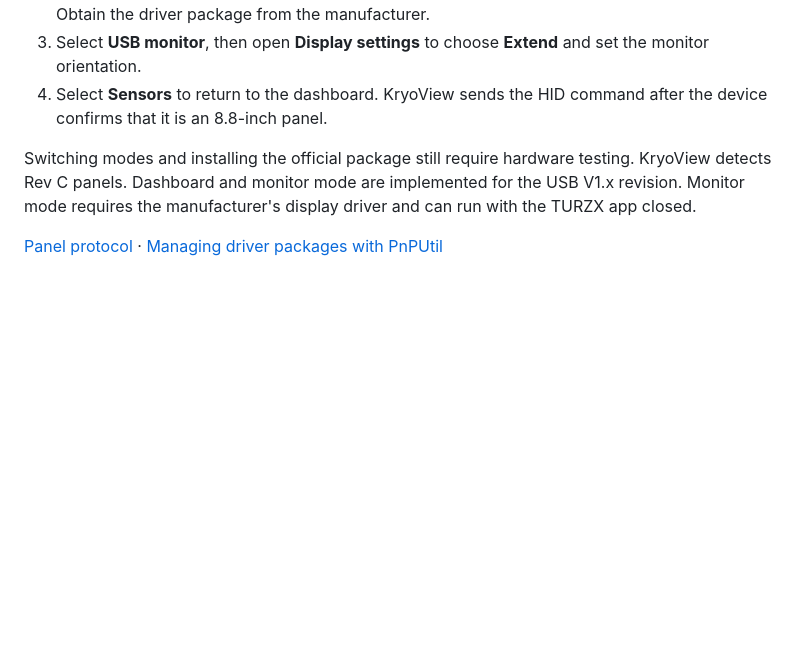
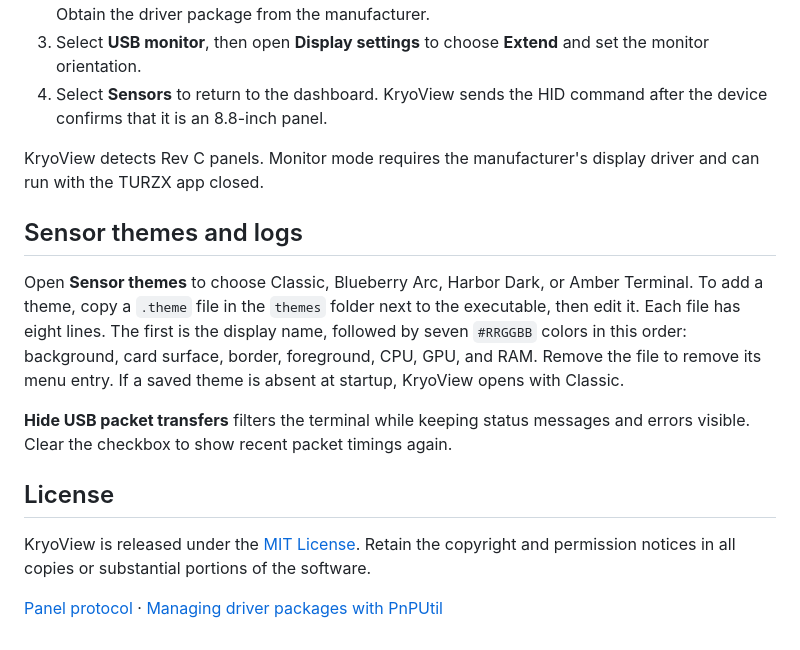
Before and after one commit to LemoniceIT/KryoView, a Markdown page: README.md, the part around one of its changes. Rendered like a GitHub page; blank space fills up the shorter version.

```diff
--- a/README.md
+++ b/README.md
@@ -13,6 +25,16 @@ Run `powershell.exe -NoProfile -ExecutionPolicy Bypass -File .\build.ps1` from t
 3. Select **USB monitor**, then open **Display settings** to choose **Extend** and set the monitor orientation.
 4. Select **Sensors** to return to the dashboard. KryoView sends the HID command after the device confirms that it is an 8.8-inch panel.
 
-Switching modes and installing the official package still require hardware testing. KryoView detects Rev C panels. Dashboard and monitor mode are implemented for the USB V1.x revision. Monitor mode requires the manufacturer's display driver and can run with the TURZX app closed.
+KryoView detects Rev C panels. Monitor mode requires the manufacturer's display driver and can run with the TURZX app closed.
+
+## Sensor themes and logs
+
+Open **Sensor themes** to choose Classic, Blueberry Arc, Harbor Dark, or Amber Terminal. To add a theme, copy a `.theme` file in the `themes` folder next to the executable, then edit it. Each file has eight lines. The first is the display name, followed by seven `#RRGGBB` colors in this order: background, card surface, border, foreground, CPU, GPU, and RAM. Remove the file to remove its menu entry. If a saved theme is absent at startup, KryoView opens with Classic.
+
+**Hide USB packet transfers** filters the terminal while keeping status messages and errors visible. Clear the checkbox to show recent packet timings again.
+
+## License
+
+KryoView is released under the [MIT License](LICENSE). Retain the copyright and permission notices in all copies or substantial portions of the software.
 
 [Panel protocol](https://github.com/jripper77/bezel-evo/blob/windows-improvements/docs/reverse-engineering/protocol-turing-usb.md#10-desktop-mode-and-the-hid-companion-1a86ad11) · [Managing driver packages with PnPUtil](https://learn.microsoft.com/en-us/windows-hardware/drivers/devtest/pnputil-command-syntax)
```
Also changed, not shown: other parts of README.md (+14 -2 lines), assets/KryoView.png (added), docs/screenshots/amber.png (added), docs/screenshots/blueberry.png (added), docs/screenshots/harbor.png (added), 12 other files.
